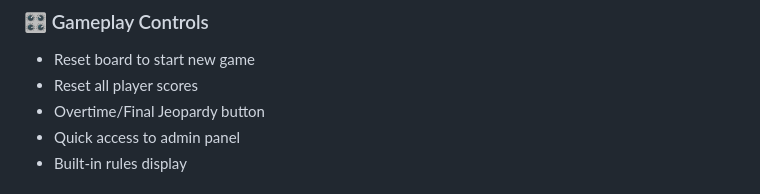
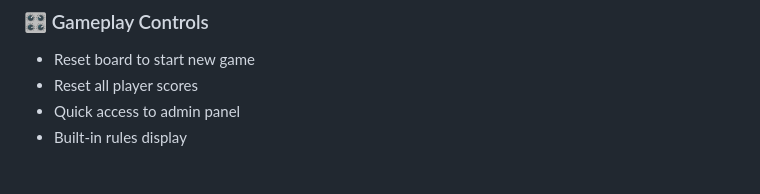
Before and after one commit to Garitezzz/jeopardy-game, a Markdown page: README.md, the part around the change. Drawn GitHub-style.

Commit message:
Update gameplay controls in README
Removed Overtime/Final Jeopardy button from gameplay controls.

```diff
--- a/README.md
+++ b/README.md
@@ -55,7 +55,6 @@ A full-featured, professional Jeopardy game application built with Laravel 11 an
 
 - Reset board to start new game
 - Reset all player scores
-- Overtime/Final Jeopardy button
 - Quick access to admin panel
 - Built-in rules display
 
```
